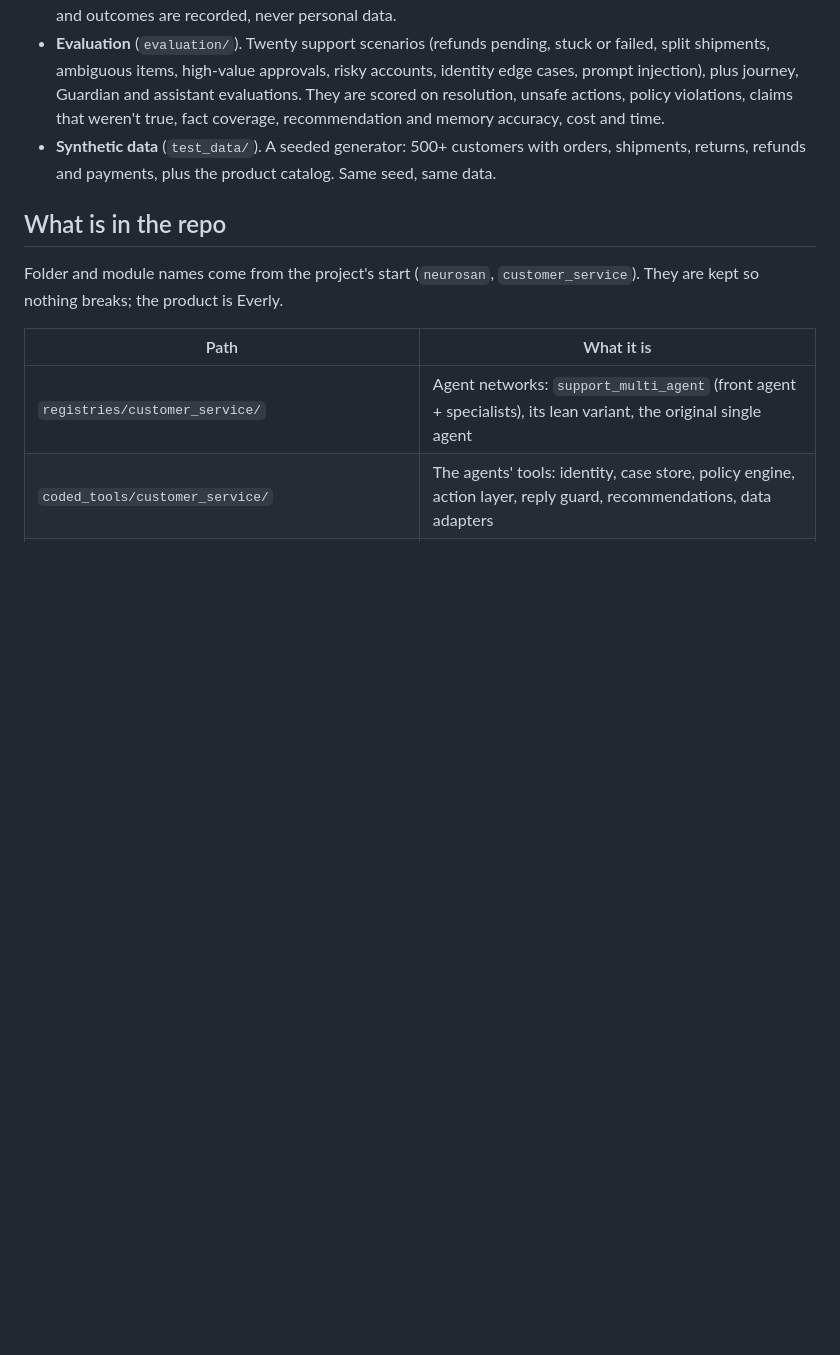
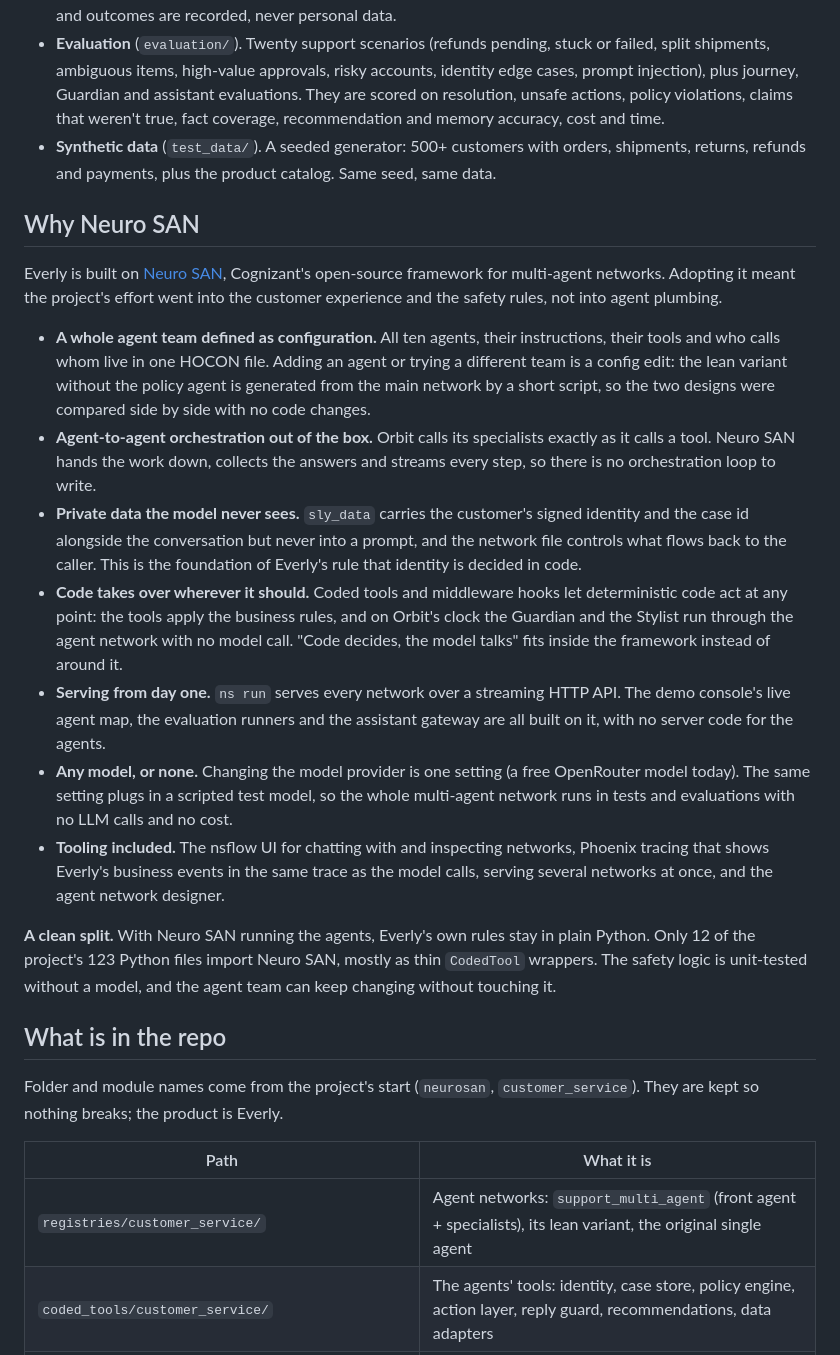
Before and after one commit to sethu210/Customer-AI-Companion, a Markdown page: README.md, the part around the change. Rendered like a GitHub page; blank space fills up the shorter version.

Commit message:
README: why Neuro SAN

```diff
--- a/README.md
+++ b/README.md
@@ -197,6 +197,37 @@ consent and sign-in:
 - **Synthetic data** (`test_data/`). A seeded generator: 500+ customers with orders, shipments, returns, refunds and
   payments, plus the product catalog. Same seed, same data.
 
+## Why Neuro SAN
+
+Everly is built on [Neuro SAN](https://github.com/cognizant-ai-lab/neuro-san), Cognizant's open-source framework for
+multi-agent networks. Adopting it meant the project's effort went into the customer experience and the safety rules,
+not into agent plumbing.
+
+- **A whole agent team defined as configuration.** All ten agents, their instructions, their tools and who calls
+  whom live in one HOCON file. Adding an agent or trying a different team is a config edit: the lean variant without
+  the policy agent is generated from the main network by a short script, so the two designs were compared side by
+  side with no code changes.
+- **Agent-to-agent orchestration out of the box.** Orbit calls its specialists exactly as it calls a tool. Neuro SAN
+  hands the work down, collects the answers and streams every step, so there is no orchestration loop to write.
+- **Private data the model never sees.** `sly_data` carries the customer's signed identity and the case id alongside
+  the conversation but never into a prompt, and the network file controls what flows back to the caller. This is the
+  foundation of Everly's rule that identity is decided in code.
+- **Code takes over wherever it should.** Coded tools and middleware hooks let deterministic code act at any point:
+  the tools apply the business rules, and on Orbit's clock the Guardian and the Stylist run through the agent network
+  with no model call. "Code decides, the model talks" fits inside the framework instead of around it.
+- **Serving from day one.** `ns run` serves every network over a streaming HTTP API. The demo console's live agent
+  map, the evaluation runners and the assistant gateway are all built on it, with no server code for the agents.
+- **Any model, or none.** Changing the model provider is one setting (a free OpenRouter model today). The same
+  setting plugs in a scripted test model, so the whole multi-agent network runs in tests and evaluations with no LLM
+  calls and no cost.
+- **Tooling included.** The nsflow UI for chatting with and inspecting networks, Phoenix tracing that shows Everly's
+  business events in the same trace as the model calls, serving several networks at once, and the agent network
+  designer.
+
+**A clean split.** With Neuro SAN running the agents, Everly's own rules stay in plain Python. Only 12 of the
+project's 123 Python files import Neuro SAN, mostly as thin `CodedTool` wrappers. The safety logic is unit-tested
+without a model, and the agent team can keep changing without touching it.
+
 ## What is in the repo
 
 Folder and module names come from the project's start (`neurosan`, `customer_service`). They are kept so nothing
```
